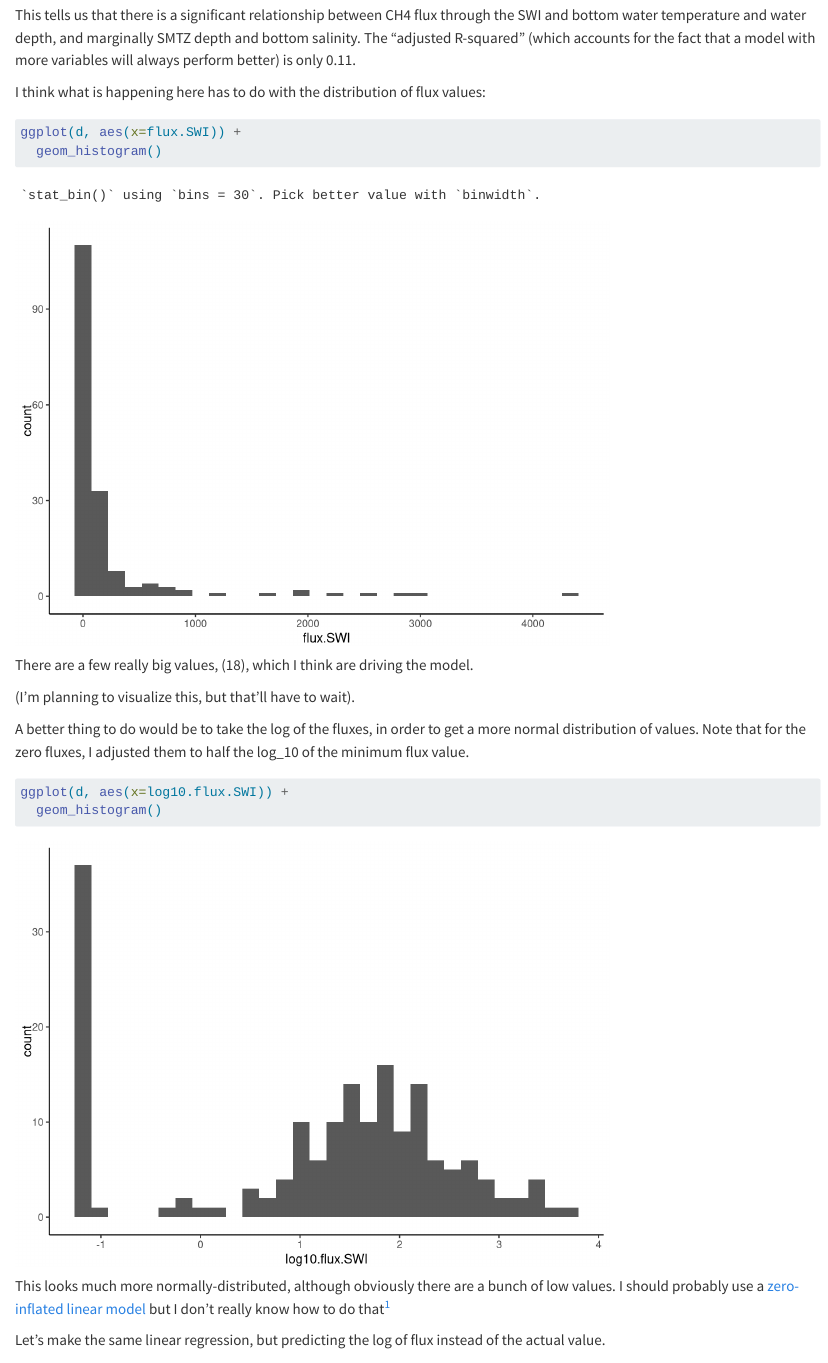
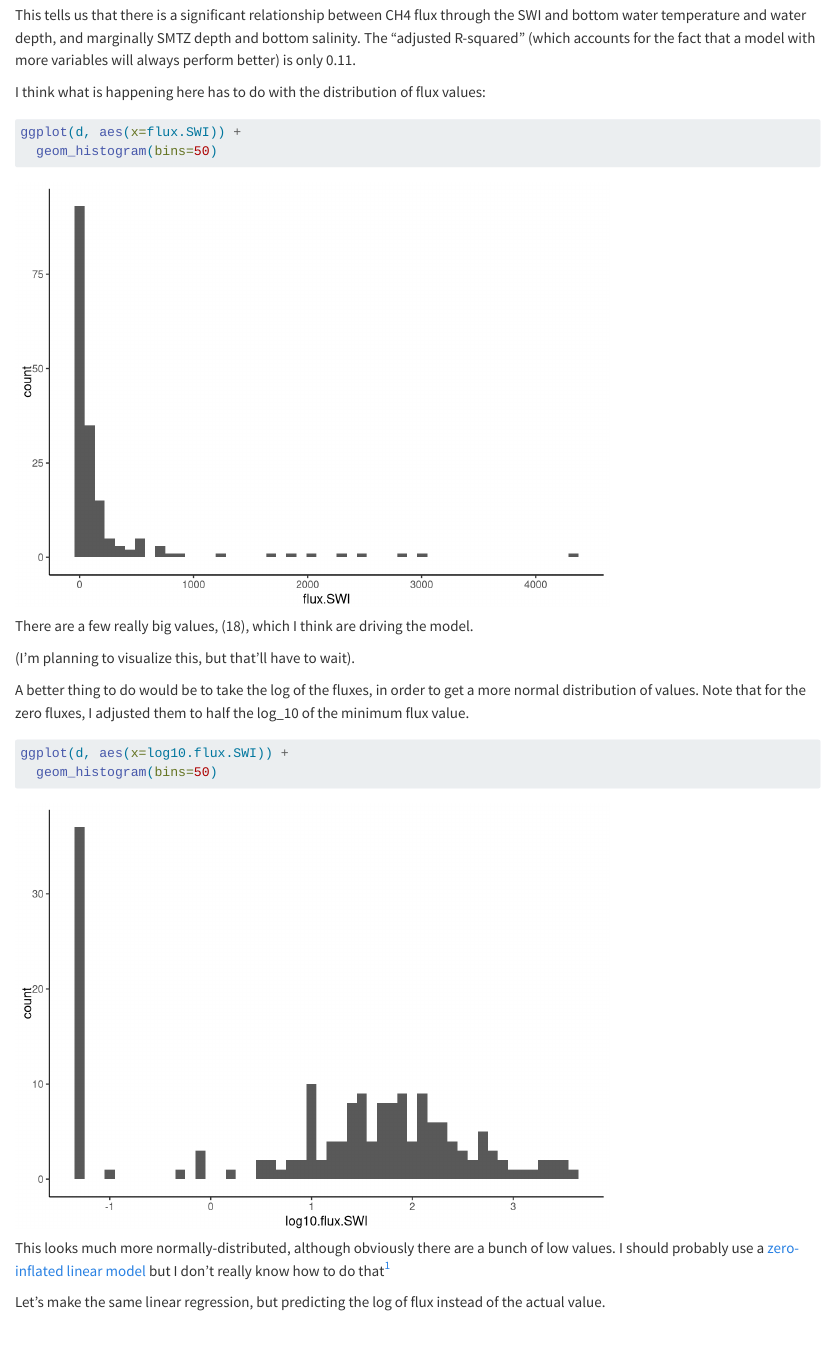
Before and after one commit to adsteen/baltic_CH4, a Quarto document (baltic_CH4_predictors.qmd): the page in a window 1100 px wide, from 1920 px down. Rendered offline with R 4.5, knitr and Pandoc in place of Quarto, with nearby package versions; drawn as R Markdown's standard HTML page in place of the format the file asks for; long lines of code are wrapped.

Commit message:
update plots

````diff
--- a/baltic_CH4_predictors.qmd
+++ b/baltic_CH4_predictors.qmd
@@ -73,7 +73,7 @@ I think what is happening here has to do with the distribution of flux values:
 
 ```{r}
 ggplot(d, aes(x=flux.SWI)) +
-  geom_histogram()
+  geom_histogram(bins=50)
 ```
 There are a few really big values, (`r sum(d$flux.SWI > 500)`), which I think are driving the model.
 
@@ -81,9 +81,9 @@ There are a few really big values, (`r sum(d$flux.SWI > 500)`), which I think ar
 
 A better thing to do would be to take the log of the fluxes, in order to get a more normal distribution of values. Note that for the zero fluxes, I adjusted them to half the log_10 of the minimum flux value.
 
-```{r, message=FALSE, warning=FALSE}
+```{r}
 ggplot(d, aes(x=log10.flux.SWI)) +
-  geom_histogram()
+  geom_histogram(bins=50)
 ```
 This looks much more normally-distributed, although obviously there are a bunch of low values. I should probably use a [zero-inflated linear model](https://towardsdatascience.com/zero-inflated-regression-c7dfc656d8af) but I don't really know how to do that^[It seems that what I want to do is to preface the linear regression with a classifier; probably a logistic regression. Not sure how to do that but whatevs.]
 
````
Also changed, not shown: baltic_CH4_predictors.md, baltic_CH4_predictors_files/figure-gfm/unnamed-chunk-4-1.png.
